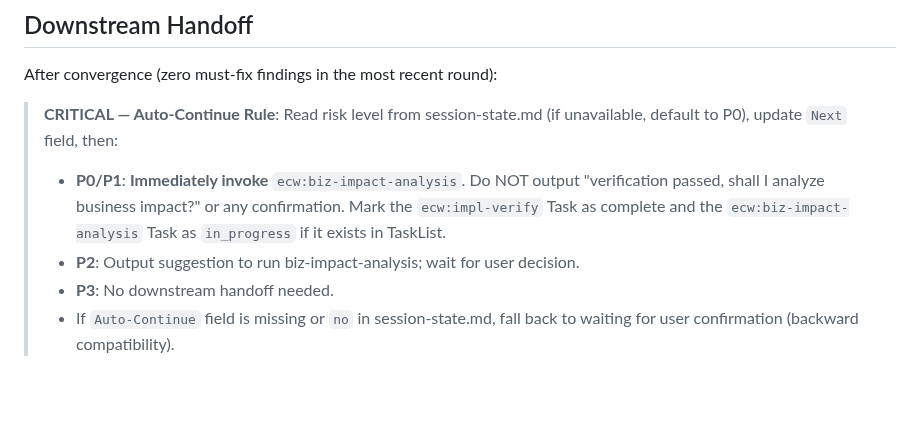
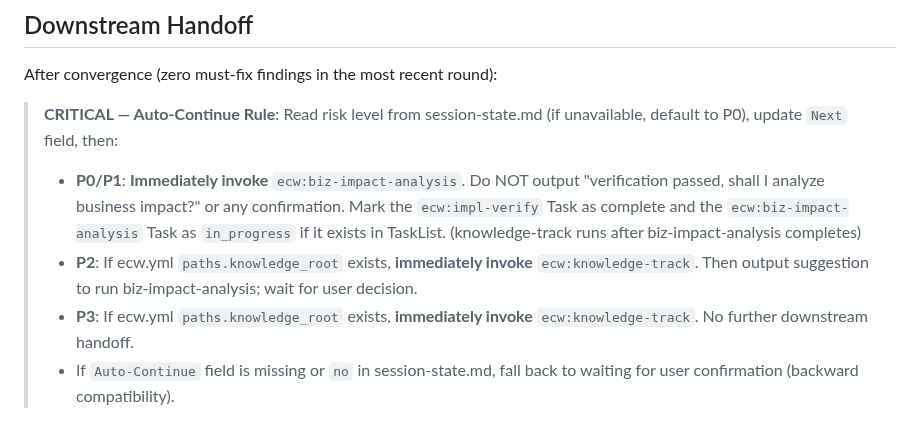
Before and after one commit to Aimeerrhythm/enterprise-change-workflow, a Markdown page: skills/impl-verify/SKILL.md, the part around the change. Drawn GitHub-style; blank space fills up the shorter version.

Commit message:
step 2: integrate knowledge-track into impl-verify/biz-impact-analysis pass flow
Co-Authored-By: Claude Sonnet 4.6 (1M context) <noreply@anthropic.com>

```diff
--- a/skills/impl-verify/SKILL.md
+++ b/skills/impl-verify/SKILL.md
@@ -249,9 +249,9 @@ If ecw.yml `rules.enabled: true`: pass engineering rules files from `rules.path`
 After convergence (zero must-fix findings in the most recent round):
 
 > **CRITICAL — Auto-Continue Rule**: Read risk level from session-state.md (if unavailable, default to P0), update `Next` field, then:
-> - **P0/P1**: **Immediately invoke** `ecw:biz-impact-analysis`. Do NOT output "verification passed, shall I analyze business impact?" or any confirmation. Mark the `ecw:impl-verify` Task as complete and the `ecw:biz-impact-analysis` Task as `in_progress` if it exists in TaskList.
-> - **P2**: Output suggestion to run biz-impact-analysis; wait for user decision.
-> - **P3**: No downstream handoff needed.
+> - **P0/P1**: **Immediately invoke** `ecw:biz-impact-analysis`. Do NOT output "verification passed, shall I analyze business impact?" or any confirmation. Mark the `ecw:impl-verify` Task as complete and the `ecw:biz-impact-analysis` Task as `in_progress` if it exists in TaskList. (knowledge-track runs after biz-impact-analysis completes)
+> - **P2**: If ecw.yml `paths.knowledge_root` exists, **immediately invoke** `ecw:knowledge-track`. Then output suggestion to run biz-impact-analysis; wait for user decision.
+> - **P3**: If ecw.yml `paths.knowledge_root` exists, **immediately invoke** `ecw:knowledge-track`. No further downstream handoff.
 > - If `Auto-Continue` field is missing or `no` in session-state.md, fall back to waiting for user confirmation (backward compatibility).
 
 ## Severity Definitions
```
Also changed, not shown: CLAUDE.md (+1 -1 lines), skills/biz-impact-analysis/SKILL.md (+3 -3 lines).
